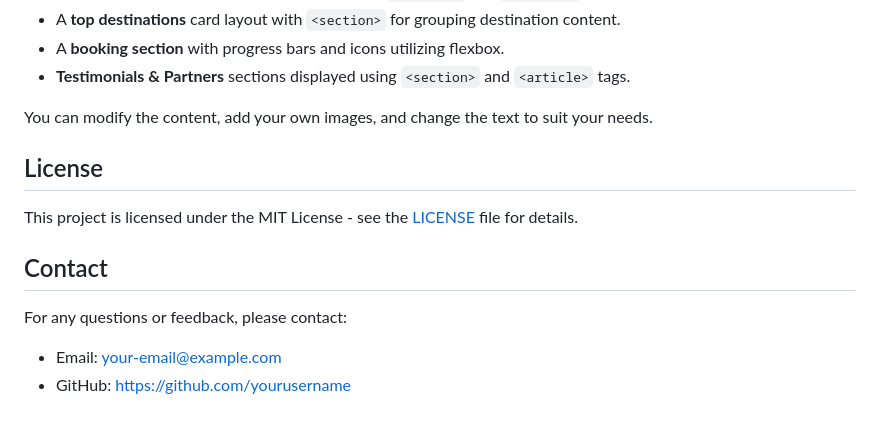
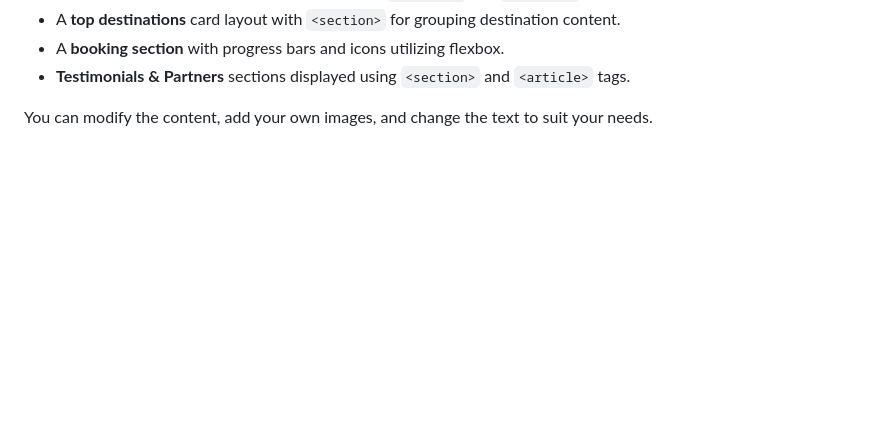
Before and after one commit to Sarahaasan/jadoo-landing-page, a Markdown page: README.md, the part around the change. Drawn GitHub-style; blank space fills up the shorter version.

```diff
--- a/README.md
+++ b/README.md
@@ -51,12 +51,6 @@
 </ul>
 <p>You can modify the content, add your own images, and change the text to suit your needs.</p>
 
-<h2>License</h2>
-<p>This project is licensed under the MIT License - see the <a href="LICENSE">LICENSE</a> file for details.</p>
 
-<h2>Contact</h2>
-<p>For any questions or feedback, please contact:</p>
-<ul>
-    <li>Email: <a href="mailto:your-email@example.com">your-email@example.com</a></li>
-    <li>GitHub: <a href="https://github.com/yourusername">https://github.com/yourusername</a></li>
+
 </ul>
```
